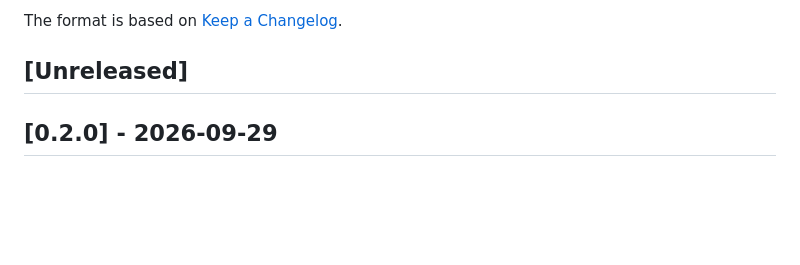
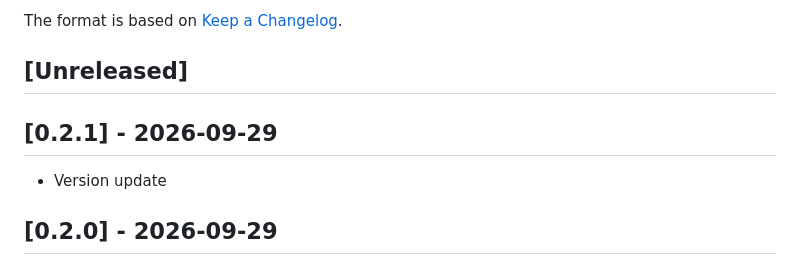
Before and after one commit to drummonds/go-dbexplorer, a Markdown page: CHANGELOG.md, the part around the change. GitHub-like rendering; blank space fills up the shorter version.

Commit message:
Update CHANGELOG for v0.2.1

```diff
--- a/CHANGELOG.md
+++ b/CHANGELOG.md
@@ -5,6 +5,10 @@ All notable changes to this project will be documented in this file.
 The format is based on [Keep a Changelog](https://keepachangelog.com/).
 
 ## [Unreleased]
+
+## [0.2.1] - 2026-09-29
+
+ - Version update
 
 ## [0.2.0] - 2026-09-29
 
```
